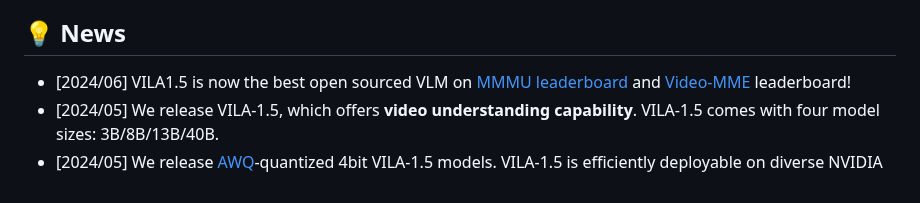
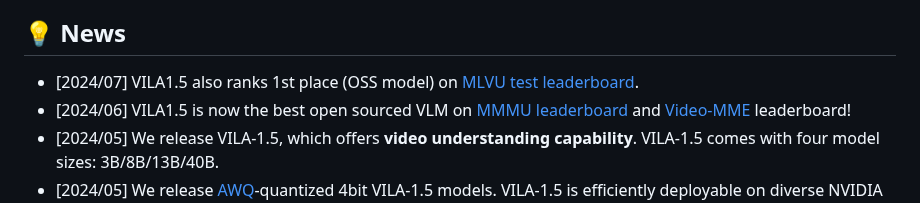
Before and after one commit to NVlabs/VILA, a Markdown page: README.md, the part around the change. GitHub-like rendering.

```diff
--- a/README.md
+++ b/README.md
@@ -16,6 +16,7 @@ VILA is a visual language model (VLM) pretrained with interleaved image-text dat
 
 
 ## 💡 News
+- [2024/07] VILA1.5 also ranks 1st place (OSS model) on [MLVU test leaderboard](https://github.com/JUNJIE99/MLVU).
 - [2024/06] VILA1.5 is now the best open sourced VLM on [MMMU leaderboard](https://mmmu-benchmark.github.io/#leaderboard) and [Video-MME](https://video-mme.github.io/home_page.html#leaderboard) leaderboard!
 - [2024/05] We release VILA-1.5, which offers **video understanding capability**. VILA-1.5 comes with four model sizes: 3B/8B/13B/40B.
 - [2024/05] We release [AWQ](https://arxiv.org/pdf/2306.00978.pdf)-quantized 4bit VILA-1.5 models. VILA-1.5 is efficiently deployable on diverse NVIDIA GPUs (A100, 4090, 4070 Laptop, Orin, Orin Nano) by [TinyChat](https://github.com/mit-han-lab/llm-awq/tree/main/tinychat) and [TensorRT-LLM](demo_trt_llm) backends.
```
